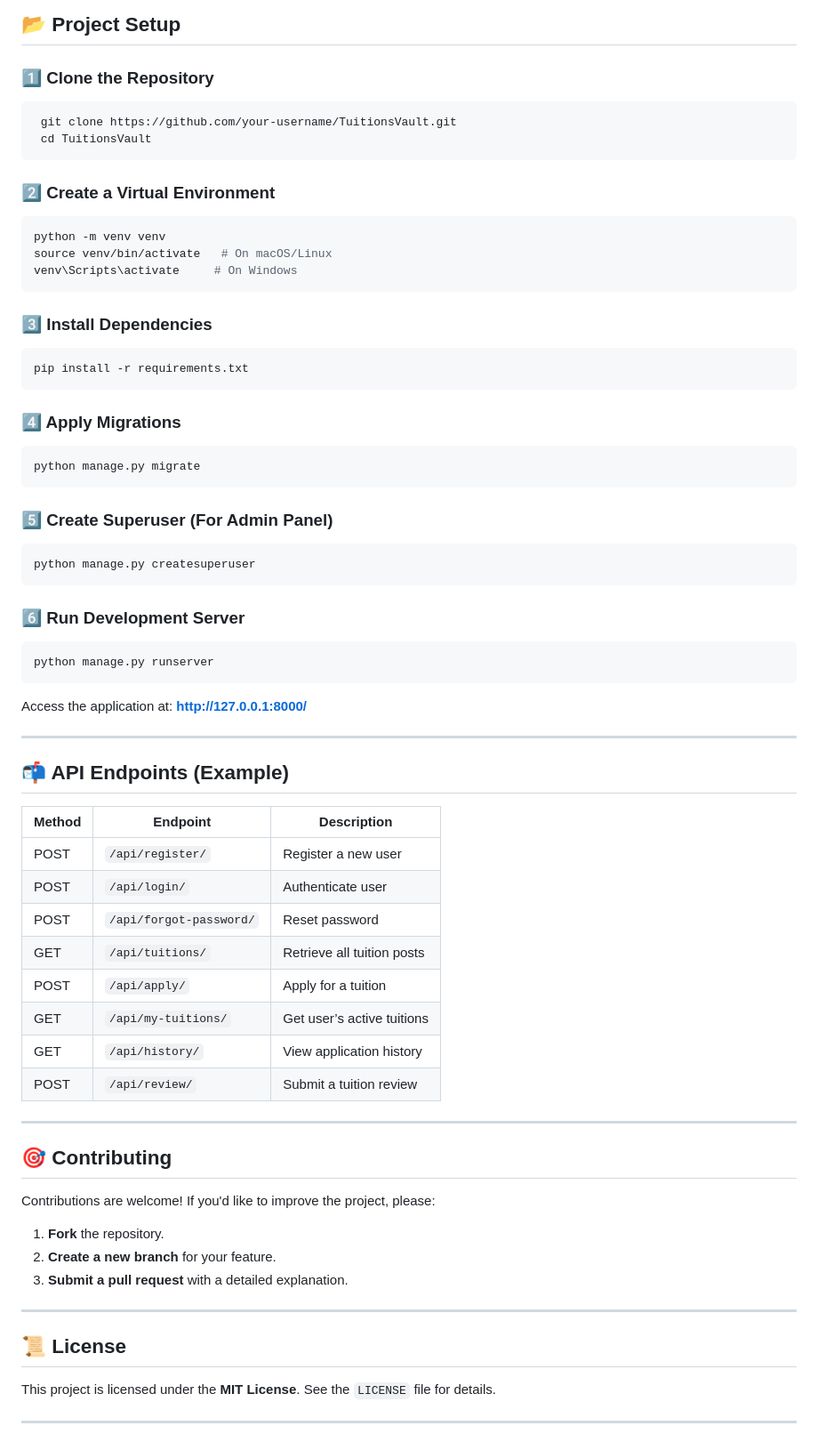
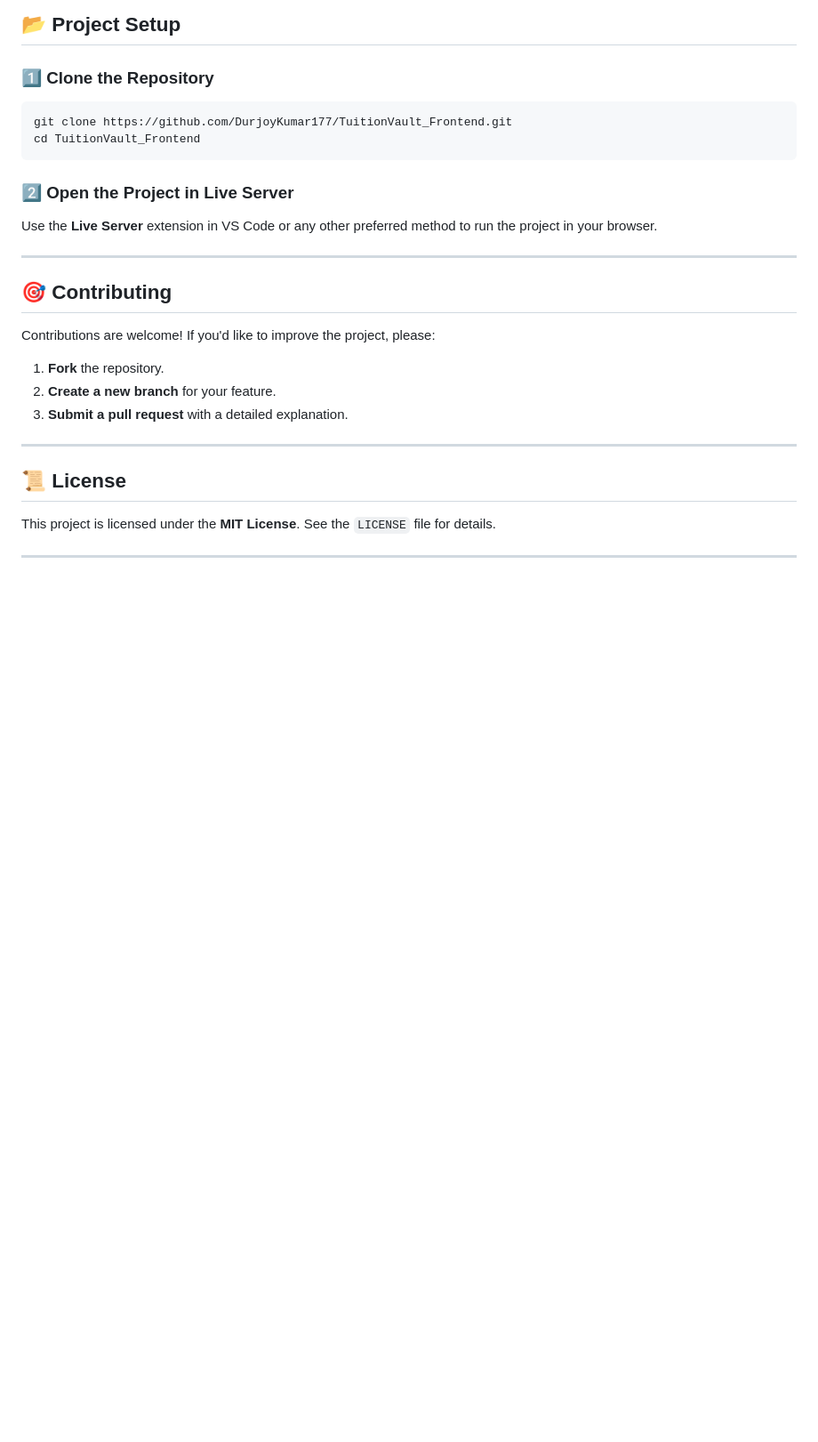
Before and after one commit to DurjoyKumar177/TuitionVault_Frontend, a Markdown page: README.md, the part around the change. Shown: that part at 89% size. GitHub-like rendering; blank space fills up the shorter version.

````diff
--- a/README.md
+++ b/README.md
@@ -67,51 +67,12 @@ TuitionsVault is a **Django DRF-based web application** designed to help **unive
 
 ### 1️⃣ Clone the Repository
 ```bash
- git clone https://github.com/your-username/TuitionsVault.git
- cd TuitionsVault
+git clone https://github.com/DurjoyKumar177/TuitionVault_Frontend.git
+cd TuitionVault_Frontend
 ```
 
-### 2️⃣ Create a Virtual Environment
-```bash
-python -m venv venv
-source venv/bin/activate   # On macOS/Linux
-venv\Scripts\activate     # On Windows
-```
-
-### 3️⃣ Install Dependencies
-```bash
-pip install -r requirements.txt
-```
-
-### 4️⃣ Apply Migrations
-```bash
-python manage.py migrate
-```
-
-### 5️⃣ Create Superuser (For Admin Panel)
-```bash
-python manage.py createsuperuser
-```
-
-### 6️⃣ Run Development Server
-```bash
-python manage.py runserver
-```
-Access the application at: **http://127.0.0.1:8000/**
-
----
-
-## 📬 API Endpoints (Example)
-| Method | Endpoint               | Description                     |
-|--------|------------------------|---------------------------------|
-| POST   | `/api/register/`        | Register a new user            |
-| POST   | `/api/login/`           | Authenticate user               |
-| POST   | `/api/forgot-password/` | Reset password                  |
-| GET    | `/api/tuitions/`        | Retrieve all tuition posts      |
-| POST   | `/api/apply/`           | Apply for a tuition             |
-| GET    | `/api/my-tuitions/`     | Get user’s active tuitions      |
-| GET    | `/api/history/`         | View application history        |
-| POST   | `/api/review/`          | Submit a tuition review         |
+### 2️⃣ Open the Project in Live Server
+Use the **Live Server** extension in VS Code or any other preferred method to run the project in your browser.
 
 ---
 
````
